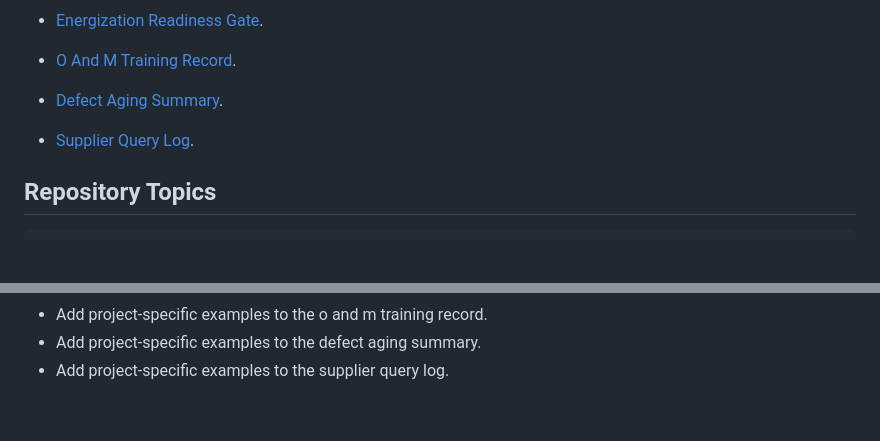
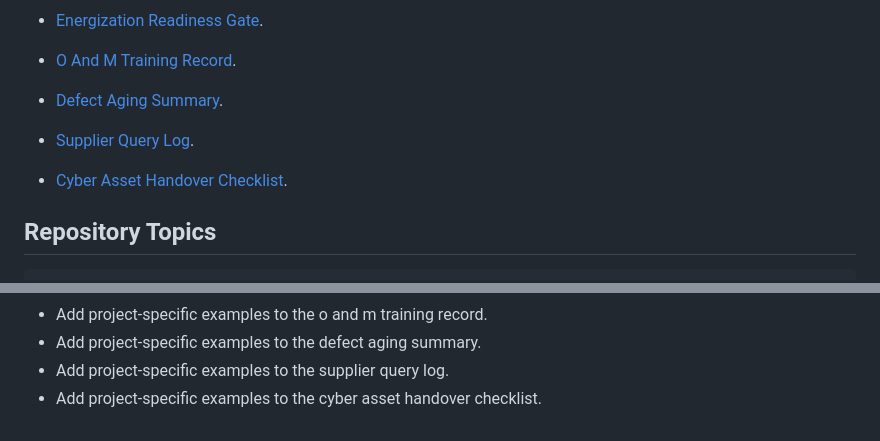
Before and after one commit to mohammadrezwankhan/bess-qaqc-toolkit, a Markdown page: README.md, 2 parts joined by grey strips. Rendered like a GitHub page; blank space fills up the shorter version.

Commit message:
Add cyber asset handover checklist

````diff
--- a/README.md
+++ b/README.md
@@ -46,6 +46,8 @@ BESS reliability depends on evidence that can be inspected before energization,
 
 - [Supplier Query Log](templates/supplier-query-log.md).
 
+- [Cyber Asset Handover Checklist](templates/cyber-asset-handover-checklist.md).
+
 ## Repository Topics
 
 ```text
@@ -79,3 +81,4 @@ Draft toolkit. Use the templates as starting points and adapt them to project-sp
 - Add project-specific examples to the o and m training record.
 - Add project-specific examples to the defect aging summary.
 - Add project-specific examples to the supplier query log.
+- Add project-specific examples to the cyber asset handover checklist.
````
Also changed, not shown: templates/cyber-asset-handover-checklist.md (added, +18 -0 lines).
